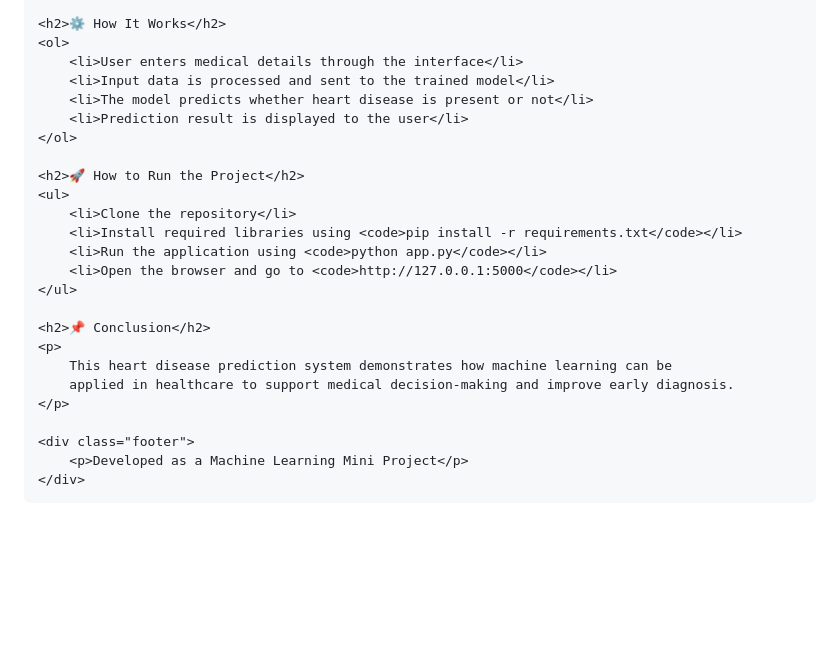
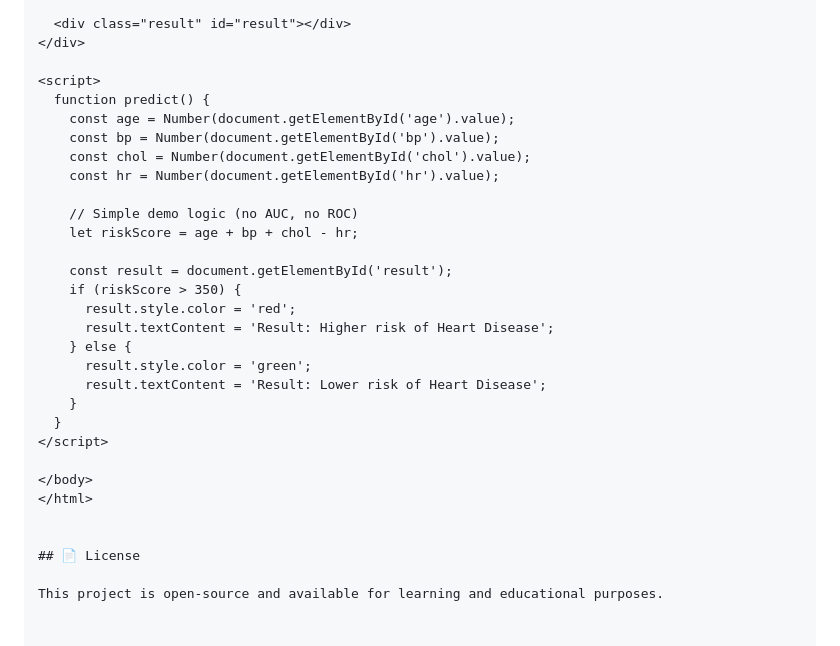
Before and after one commit to Swamulu256/Heart-Disease-Prediction-without-AUC-ROC, a Markdown page: README.md, the part around one of its changes. Rendered like a GitHub page; blank space fills up the shorter version.

```diff
--- a/README.md
+++ b/README.md
@@ -86,31 +137,32 @@
 
-    <h2>⚙️ How It Works</h2>
-    <ol>
-        <li>User enters medical details through the interface</li>
-        <li>Input data is processed and sent to the trained model</li>
-        <li>The model predicts whether heart disease is present or not</li>
-        <li>Prediction result is displayed to the user</li>
-    </ol>
+  <div class="result" id="result"></div>
+</div>
 
-    <h2>🚀 How to Run the Project</h2>
-    <ul>
-        <li>Clone the repository</li>
-        <li>Install required libraries using <code>pip install -r requirements.txt</code></li>
-        <li>Run the application using <code>python app.py</code></li>
-        <li>Open the browser and go to <code>http://127.0.0.1:5000</code></li>
-    </ul>
+<script>
+  function predict() {
+    const age = Number(document.getElementById('age').value);
+    const bp = Number(document.getElementById('bp').value);
+    const chol = Number(document.getElementById('chol').value);
+    const hr = Number(document.getElementById('hr').value);
 
-    <h2>📌 Conclusion</h2>
-    <p>
-        This heart disease prediction system demonstrates how machine learning can be
-        applied in healthcare to support medical decision-making and improve early diagnosis.
-    </p>
+    // Simple demo logic (no AUC, no ROC)
+    let riskScore = age + bp + chol - hr;
 
-    <div class="footer">
-        <p>Developed as a Machine Learning Mini Project</p>
-    </div>
-
-</div>
+    const result = document.getElementById('result');
+    if (riskScore > 350) {
+      result.style.color = 'red';
+      result.textContent = 'Result: Higher risk of Heart Disease';
+    } else {
+      result.style.color = 'green';
+      result.textContent = 'Result: Lower risk of Heart Disease';
+    }
+  }
+</script>
 
 </body>
 </html>
+
+
+## 📄 License
+
+This project is open-source and available for learning and educational purposes.
```
Also changed, not shown: other parts of README.md (+124 -73 lines).
